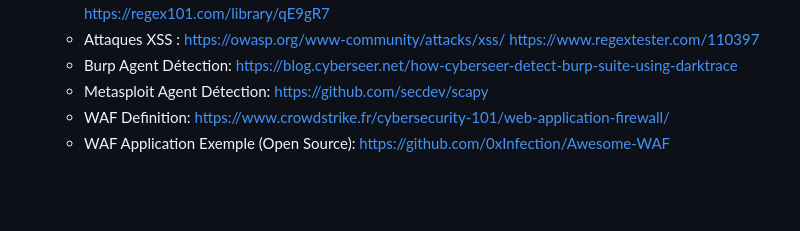
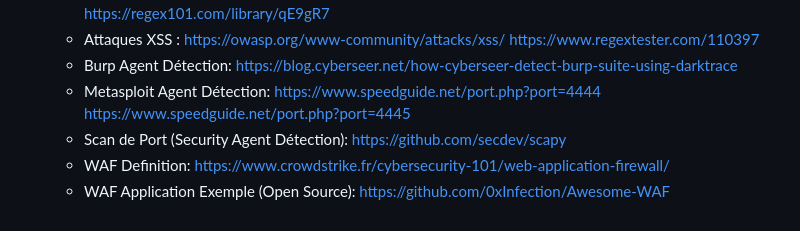
Before and after one commit to AGuerand/Projet-Secu-B3Ynov, a Markdown page: README.md, the part around the change. GitHub-like rendering; blank space fills up the shorter version.

```diff
--- a/README.md
+++ b/README.md
@@ -112,6 +112,8 @@ Pour réaliser ce projet, voici une liste de ressources et de documentations uti
    - Attaques XSS : https://owasp.org/www-community/attacks/xss/
                     https://www.regextester.com/110397
    - Burp Agent Détection: https://blog.cyberseer.net/how-cyberseer-detect-burp-suite-using-darktrace
-   - Metasploit Agent Détection: https://github.com/secdev/scapy
+   - Metasploit Agent Détection: https://www.speedguide.net/port.php?port=4444
+                                 https://www.speedguide.net/port.php?port=4445
+   - Scan de Port (Security Agent Détection): https://github.com/secdev/scapy
    - WAF Definition: https://www.crowdstrike.fr/cybersecurity-101/web-application-firewall/
    - WAF Application Exemple (Open Source): https://github.com/0xInfection/Awesome-WAF
```
Also changed, not shown: Jorge/README.md (+21 -3 lines).
